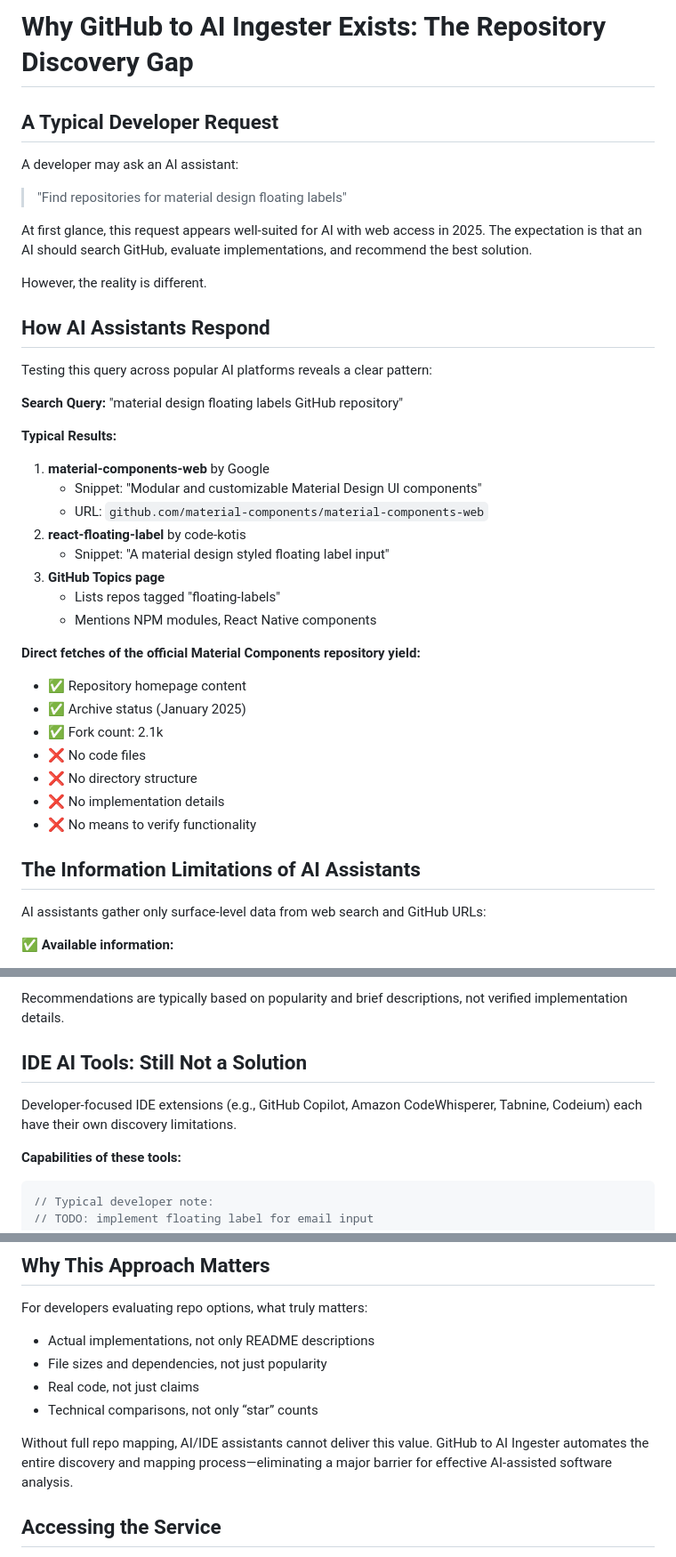
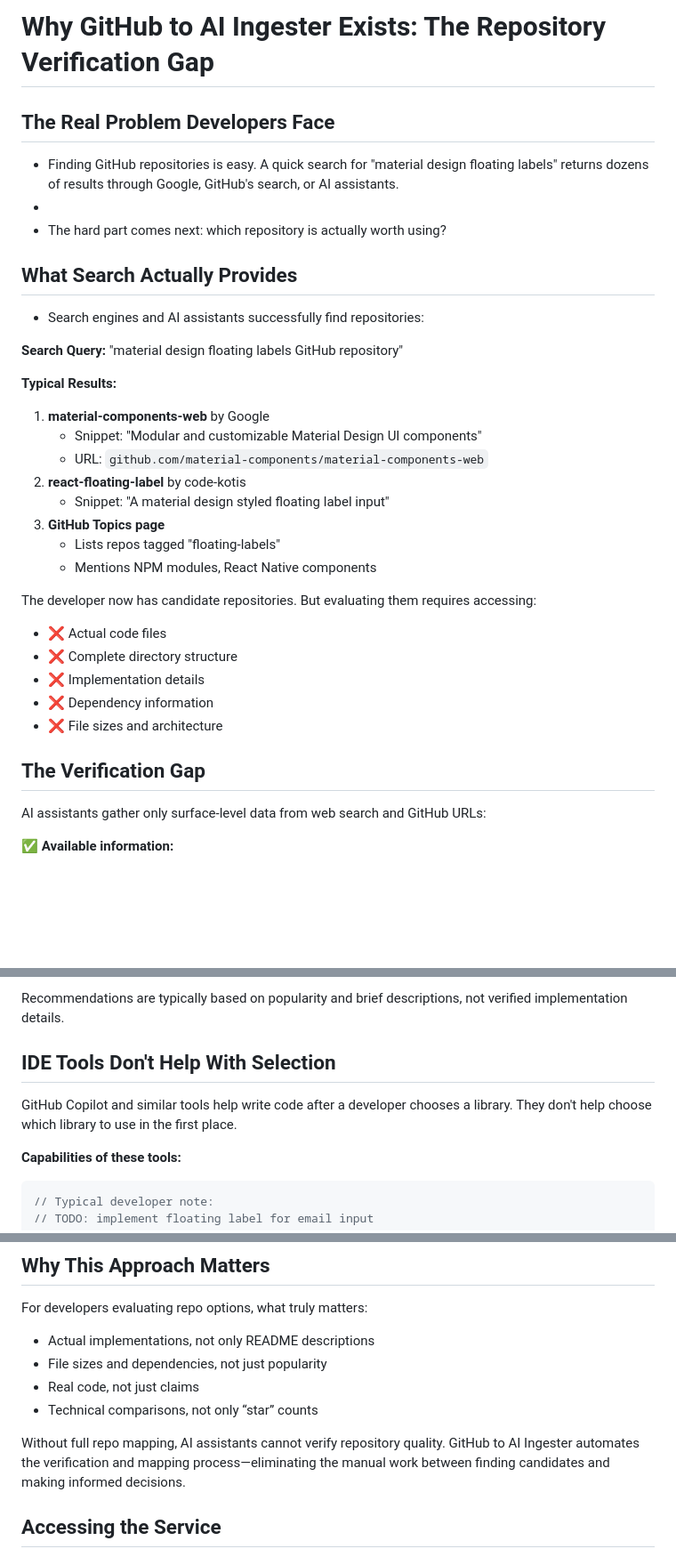
Before and after one commit to JOLT-dailyAi/GitHub-to-AI-ingester, a Markdown page: BLOG-why-github-to-ai-ingester-exists.md, 3 parts joined by grey strips. Shown at 89% size. Rendered like a GitHub page; blank space fills up the shorter version.

````diff
--- a/BLOG-why-github-to-ai-ingester-exists.md
+++ b/BLOG-why-github-to-ai-ingester-exists.md
@@ -1,19 +1,13 @@
 
-# Why GitHub to AI Ingester Exists: The Repository Discovery Gap
+# Why GitHub to AI Ingester Exists: The Repository Verification Gap
 
-## A Typical Developer Request
+## The Real Problem Developers Face
++ Finding GitHub repositories is easy. A quick search for "material design floating labels" returns dozens of results through Google, GitHub's search, or AI assistants.
++
++ The hard part comes next: which repository is actually worth using?
 
-A developer may ask an AI assistant:
-
-> "Find repositories for material design floating labels"
-
-At first glance, this request appears well-suited for AI with web access in 2025. The expectation is that an AI should search GitHub, evaluate implementations, and recommend the best solution.
-
-However, the reality is different.
-
-## How AI Assistants Respond
-
-Testing this query across popular AI platforms reveals a clear pattern:
+## What Search Actually Provides
++ Search engines and AI assistants successfully find repositories:
 
 **Search Query:** "material design floating labels GitHub repository"
 
@@ -28,16 +22,14 @@ Testing this query across popular AI platforms reveals a clear pattern:
    - Lists repos tagged "floating-labels"
    - Mentions NPM modules, React Native components
 
-**Direct fetches of the official Material Components repository yield:**
-- ✅ Repository homepage content
-- ✅ Archive status (January 2025)
-- ✅ Fork count: 2.1k
-- ❌ No code files
-- ❌ No directory structure
-- ❌ No implementation details
-- ❌ No means to verify functionality
+The developer now has candidate repositories. But evaluating them requires accessing:
++ ❌ Actual code files
++ ❌ Complete directory structure
++ ❌ Implementation details
++ ❌ Dependency information
++ ❌ File sizes and architecture
 
-## The Information Limitations of AI Assistants
+## The Verification Gap
 
 AI assistants gather only surface-level data from web search and GitHub URLs:
 
@@ -64,9 +56,9 @@ AI assistants gather only surface-level data from web search and GitHub URLs:
 
 Recommendations are typically based on popularity and brief descriptions, not verified implementation details.
 
-## IDE AI Tools: Still Not a Solution
+## IDE Tools Don't Help With Selection
 
-Developer-focused IDE extensions (e.g., GitHub Copilot, Amazon CodeWhisperer, Tabnine, Codeium) each have their own discovery limitations.
+GitHub Copilot and similar tools help write code after a developer chooses a library. They don't help choose which library to use in the first place.
 
 **Capabilities of these tools:**
 ```javascript
@@ -229,7 +221,7 @@ For developers evaluating repo options, what truly matters:
 - Real code, not just claims
 - Technical comparisons, not only “star” counts
 
-Without full repo mapping, AI/IDE assistants cannot deliver this value. GitHub to AI Ingester automates the entire discovery and mapping process—eliminating a major barrier for effective AI-assisted software analysis.
+Without full repo mapping, AI assistants cannot verify repository quality. GitHub to AI Ingester automates the verification and mapping process—eliminating the manual work between finding candidates and making informed decisions.
 
 ## Accessing the Service
 
````
